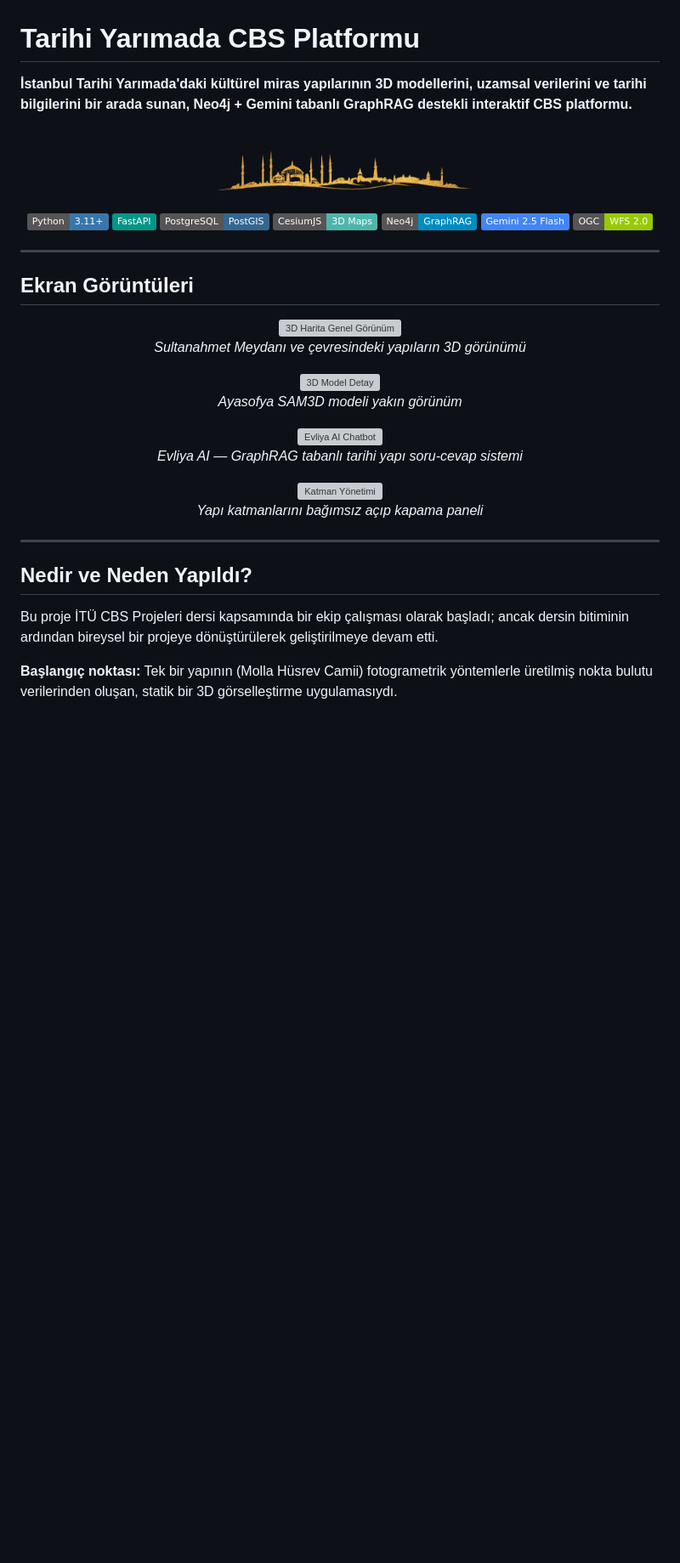
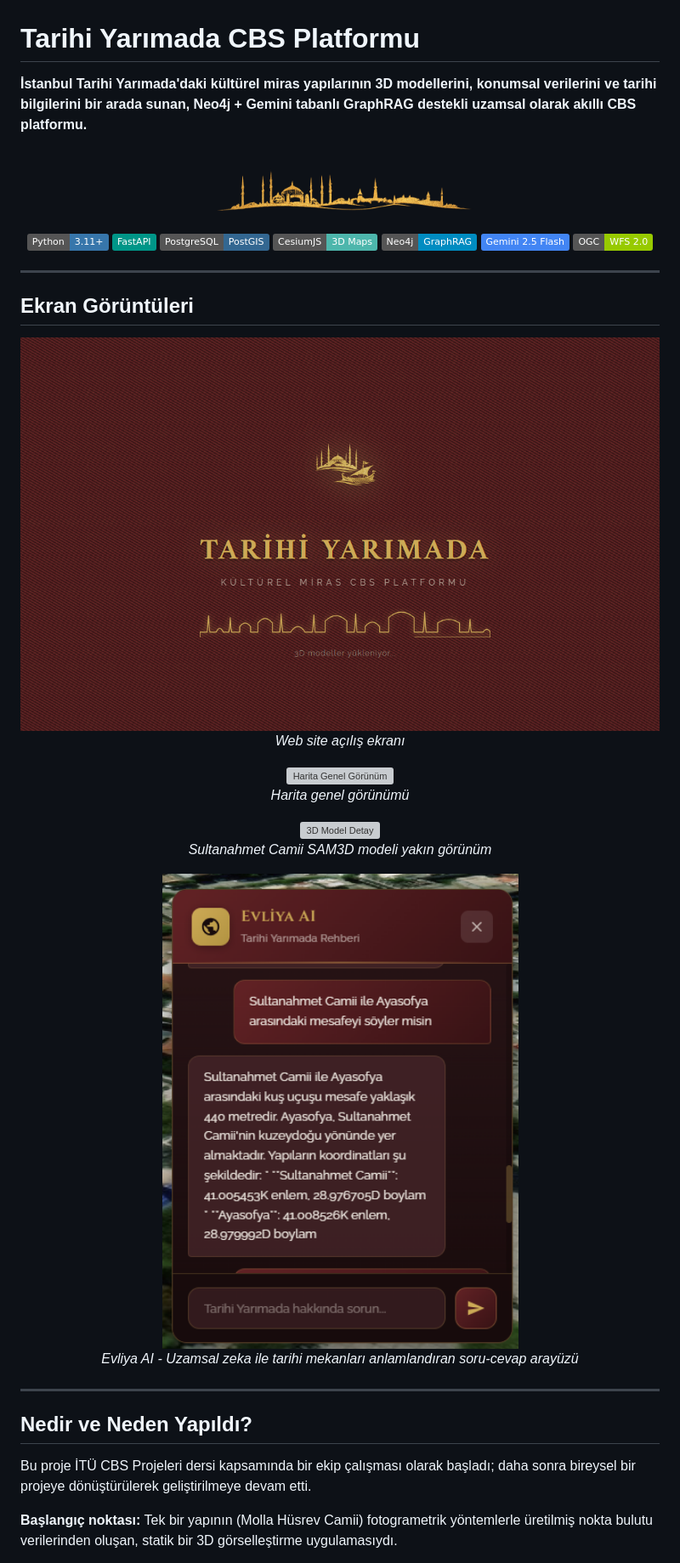
Before and after one commit to bersinada/tarihi-yarimada-cbs, a Markdown page: README.md, the part around one of its changes. Shown at 85% size. Drawn GitHub-style; pictures changed too: docs/screenshots/03-chatbot.png (added), docs/screenshots/loading-page.png (added); badges without logos; blank space fills up the shorter version; grey boxes are pictures that could not be loaded.

Commit message:
README file edited and screenshots of web app added.

```diff
--- a/README.md
+++ b/README.md
@@ -1,6 +1,6 @@
 # Tarihi Yarımada CBS Platformu
 
-**İstanbul Tarihi Yarımada'daki kültürel miras yapılarının 3D modellerini, uzamsal verilerini ve tarihi bilgilerini bir arada sunan, Neo4j + Gemini tabanlı GraphRAG destekli interaktif CBS platformu.**
+**İstanbul Tarihi Yarımada'daki kültürel miras yapılarının 3D modellerini, konumsal verilerini ve tarihi bilgilerini bir arada sunan, Neo4j + Gemini tabanlı GraphRAG destekli uzamsal olarak akıllı CBS platformu.**
 
 <p align="center">
   <img src="assets/silhouette.png" alt="İstanbul Silüeti" width="600">
@@ -21,30 +21,30 @@
 ## Ekran Görüntüleri
 
 <p align="center">
-  <img src="docs/screenshots/01-overview.png" alt="3D Harita Genel Görünüm" width="800">
-  <br><em>Sultanahmet Meydanı ve çevresindeki yapıların 3D görünümü</em>
+  <img src="docs/screenshots/loading-page.png" alt="Tarihi Yarımada Web Sitesi Giriş" width="800">
+  <br><em>Web site açılış ekranı</em>
+</p>
+
+<p align="center">
+  <img src="docs/screenshots/01-overview.png" alt="Harita Genel Görünüm" width="800">
+  <br><em>Harita genel görünümü</em>
 </p>
 
 <p align="center">
   <img src="docs/screenshots/02-model-detail.png" alt="3D Model Detay" width="800">
-  <br><em>Ayasofya SAM3D modeli yakın görünüm</em>
+  <br><em>Sultanahmet Camii SAM3D modeli yakın görünüm</em>
 </p>
 
 <p align="center">
   <img src="docs/screenshots/03-chatbot.png" alt="Evliya AI Chatbot" width="800">
-  <br><em>Evliya AI — GraphRAG tabanlı tarihi yapı soru-cevap sistemi</em>
-</p>
-
-<p align="center">
-  <img src="docs/screenshots/04-layer-panel.png" alt="Katman Yönetimi" width="800">
-  <br><em>Yapı katmanlarını bağımsız açıp kapama paneli</em>
+  <br><em>Evliya AI - Uzamsal zeka ile tarihi mekanları anlamlandıran soru-cevap arayüzü</em>
 </p>
 
 ---
 
 ## Nedir ve Neden Yapıldı?
 
-Bu proje İTÜ CBS Projeleri dersi kapsamında bir ekip çalışması olarak başladı; ancak dersin bitiminin ardından bireysel bir projeye dönüştürülerek geliştirilmeye devam etti.
+Bu proje İTÜ CBS Projeleri dersi kapsamında bir ekip çalışması olarak başladı; daha sonra bireysel bir projeye dönüştürülerek geliştirilmeye devam etti.
 
 **Başlangıç noktası:** Tek bir yapının (Molla Hüsrev Camii) fotogrametrik yöntemlerle üretilmiş nokta bulutu verilerinden oluşan, statik bir 3D görselleştirme uygulamasıydı.
 
```
Also changed, not shown: other parts of README.md (+1 -1 lines), 2 other files.
